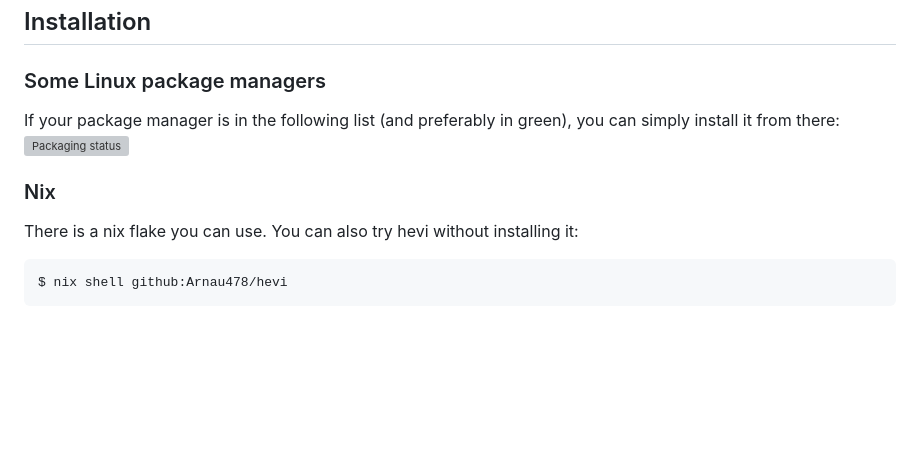
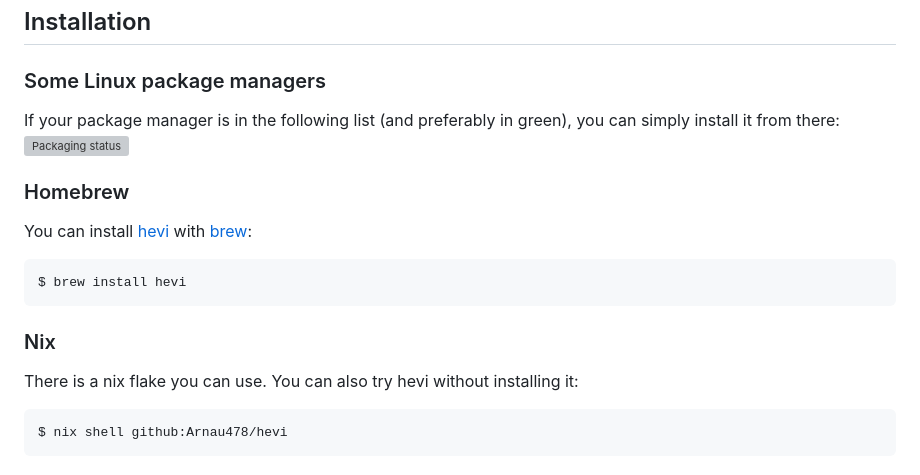
Before and after one commit to Arnau478/hevi, a Markdown page: README.md, the part around the change. Drawn GitHub-style; blank space fills up the shorter version; grey boxes are pictures that could not be loaded.

Commit message:
feat: add homebrew installation note
Signed-off-by: Rui Chen <rui@chenrui.dev>

````diff
--- a/README.md
+++ b/README.md
@@ -107,9 +107,18 @@ It is written in [zig](https://github.com/ziglang/zig), in an attempt to simplif
 If your package manager is in the following list (and preferably in green), you can simply install it from there:
 [![Packaging status](https://repology.org/badge/vertical-allrepos/hevi.svg)](https://repology.org/project/hevi/versions)
 
+### Homebrew
+
+You can install [hevi](https://formulae.brew.sh/formula/hevi) with [brew](https://brew.sh/):
+
+```sh
+$ brew install hevi
+```
+
 ### Nix
 There is a nix flake you can use. You can also try hevi without installing it:
-```
+
+```sh
 $ nix shell github:Arnau478/hevi
 ```
 
````
